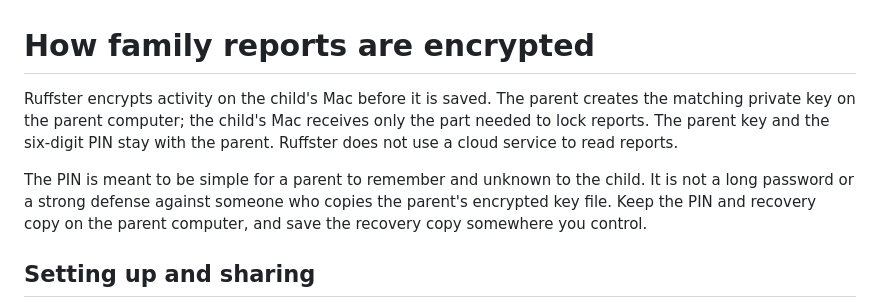
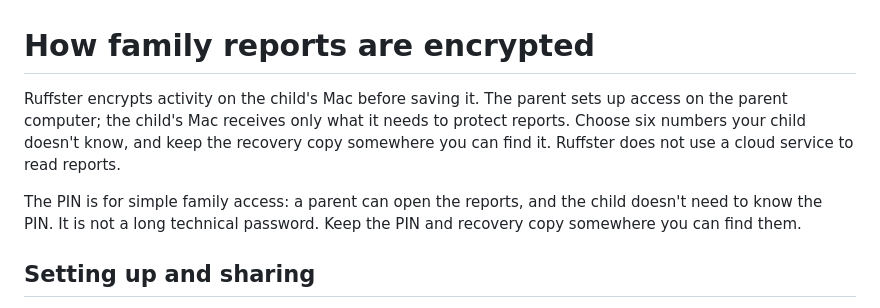
Before and after one commit to mikeymckay/ruffster, a Markdown page: ENCRYPTION.md, the part around the change. Drawn GitHub-style.

```diff
--- a/ENCRYPTION.md
+++ b/ENCRYPTION.md
@@ -1,8 +1,8 @@
 # How family reports are encrypted
 
-Ruffster encrypts activity on the child's Mac before it is saved. The parent creates the matching private key on the parent computer; the child's Mac receives only the part needed to lock reports. The parent key and the six-digit PIN stay with the parent. Ruffster does not use a cloud service to read reports.
+Ruffster encrypts activity on the child's Mac before saving it. The parent sets up access on the parent computer; the child's Mac receives only what it needs to protect reports. Choose six numbers your child doesn't know, and keep the recovery copy somewhere you can find it. Ruffster does not use a cloud service to read reports.
 
-The PIN is meant to be simple for a parent to remember and unknown to the child. It is not a long password or a strong defense against someone who copies the parent's encrypted key file. Keep the PIN and recovery copy on the parent computer, and save the recovery copy somewhere you control.
+The PIN is for simple family access: a parent can open the reports, and the child doesn't need to know the PIN. It is not a long technical password. Keep the PIN and recovery copy somewhere you can find them.
 
 ## Setting up and sharing
 
```
Also changed, not shown: .github/MAC-FAMILY-RELEASE-NOTES.md (+4 -4 lines), README.md (+1 -1 lines), docs/assets/parent-dashboard.png, docs/assets/parent-setup.png, 7 other files.
